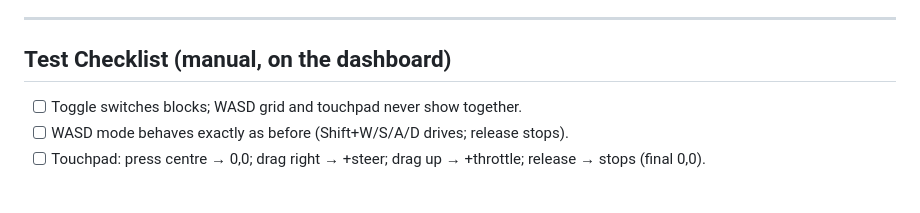
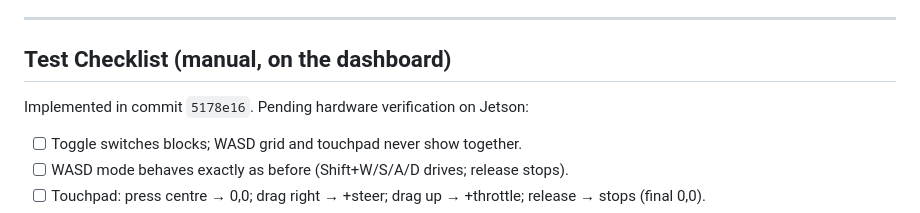
Before and after one commit to DimasFNugroho/black-mata, a Markdown page: docs/touchpad_drive_plan.md, the part around the change. Drawn GitHub-style; blank space fills up the shorter version.

```diff
--- a/docs/touchpad_drive_plan.md
+++ b/docs/touchpad_drive_plan.md
@@ -151,6 +151,8 @@ The server, serial protocol, gamepad path, and e-stop logic are untouched —
 
 ## Test Checklist (manual, on the dashboard)
 
+Implemented in commit `5178e16`. Pending hardware verification on Jetson:
+
 - [ ] Toggle switches blocks; WASD grid and touchpad never show together.
 - [ ] WASD mode behaves exactly as before (Shift+W/S/A/D drives; release stops).
 - [ ] Touchpad: press centre → 0,0; drag right → +steer; drag up → +throttle;
```
Also changed, not shown: README.md (+12 -2 lines), docs/gamepad_dashboard_plan.md (+1 -1 lines).
